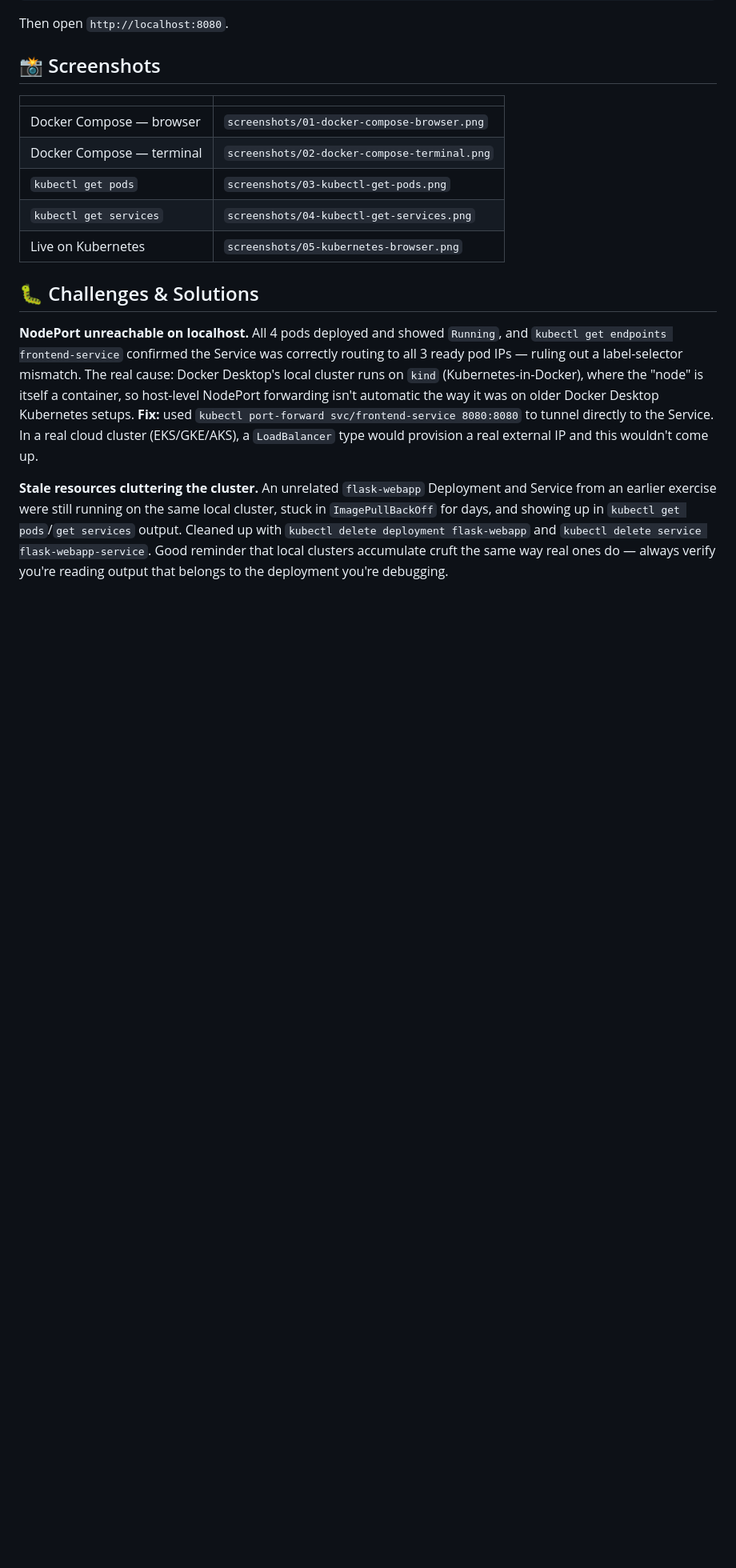
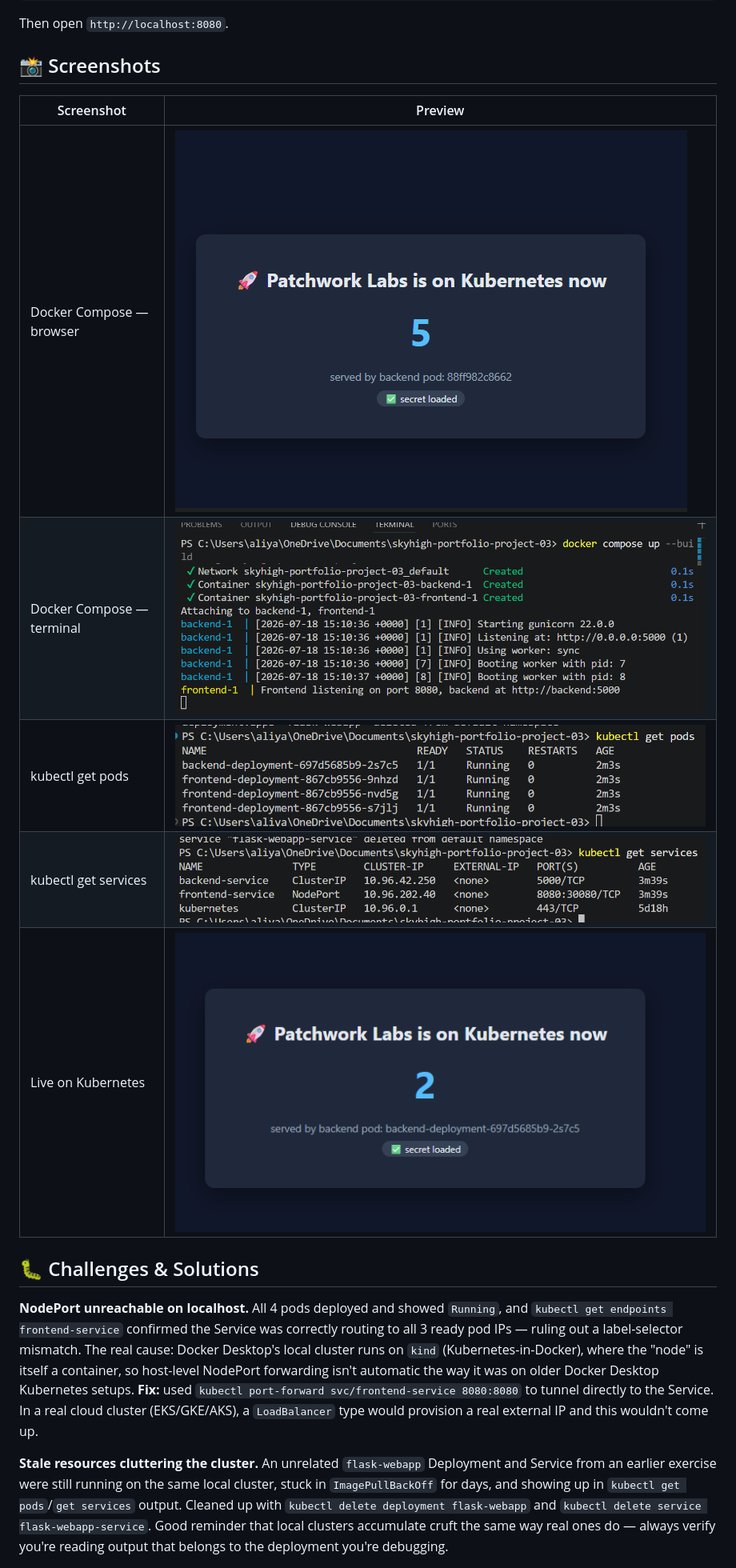
Before and after one commit to AliyahWaterman/skyhigh-portfolio-project-03, a Markdown page: README.md, the part around the change. Shown at 80% size. GitHub-like rendering; blank space fills up the shorter version.

Commit message:
Display screenshots in README

```diff
--- a/README.md
+++ b/README.md
@@ -124,13 +124,13 @@ Then open `http://localhost:8080`.
 
 ## 📸 Screenshots
 
-| | |
-|---|---|
-| Docker Compose — browser | `screenshots/01-docker-compose-browser.png` |
-| Docker Compose — terminal | `screenshots/02-docker-compose-terminal.png` |
-| `kubectl get pods` | `screenshots/03-kubectl-get-pods.png` |
-| `kubectl get services` | `screenshots/04-kubectl-get-services.png` |
-| Live on Kubernetes | `screenshots/05-kubernetes-browser.png` |
+| Screenshot | Preview |
+|------------|---------|
+| Docker Compose — browser | ![](screenshots/01-docker-compose-browser.png) |
+| Docker Compose — terminal | ![](screenshots/02-docker-compose-terminal.png) |
+| kubectl get pods | ![](screenshots/03-kubectl-get-pods.png) |
+| kubectl get services | ![](screenshots/04-kubectl-get-services.png) |
+| Live on Kubernetes | ![](screenshots/05-kubernetes-browser.png) |
 
 ## 🐛 Challenges & Solutions
 
```
